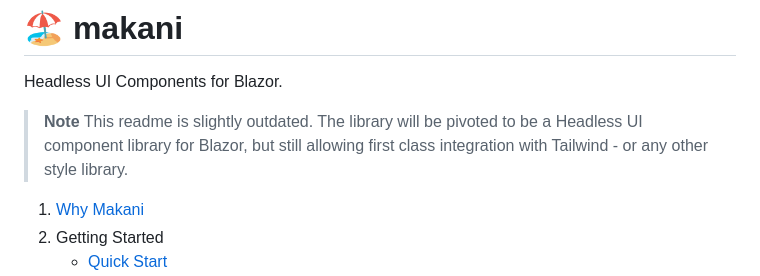
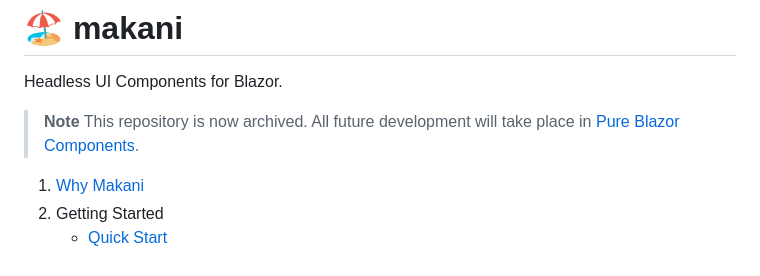
Before and after one commit to getspacetime/makani, a Markdown page: README.md, the part around the change. GitHub-like rendering.

```diff
--- a/README.md
+++ b/README.md
@@ -9,7 +9,7 @@
 Headless UI Components for Blazor.
 
 > **Note**
-> This readme is slightly outdated. The library will be pivoted to be a Headless UI component library for Blazor, but still allowing first class integration with Tailwind - or any other style library.
+> This repository is now archived. All future development will take place in [Pure Blazor Components](https://github.com/pureblazor/components).
 
 1. [Why Makani](#why-makani)
 2. Getting Started
```
